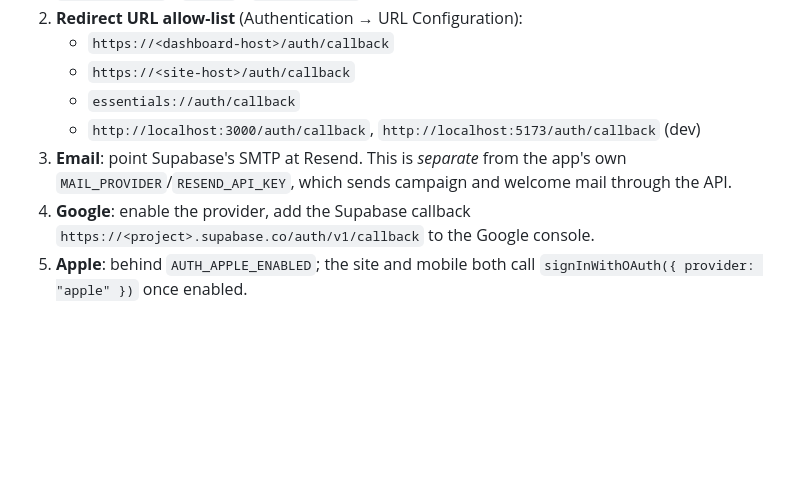
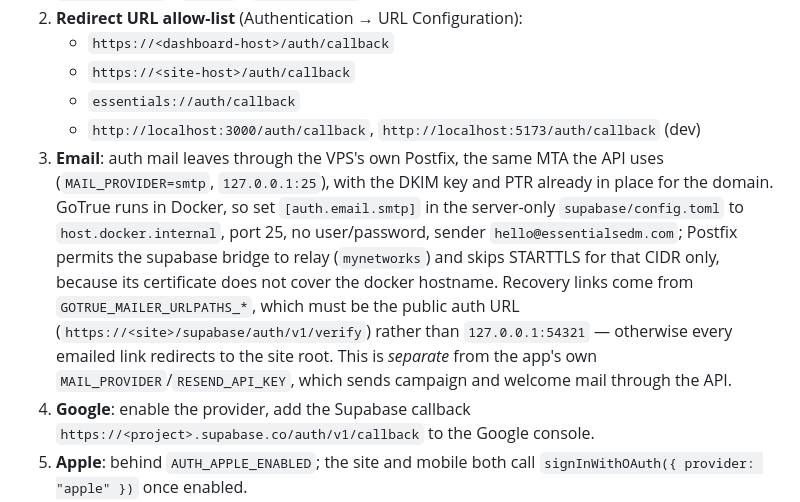
Before and after one commit to Gollapaguws/essentials-app, a Markdown page: docs/auth.md, the part around the change. Rendered like a GitHub page; blank space fills up the shorter version.

Commit message:
docs(auth): document how auth mail actually leaves the VPS
Supabase's SMTP was pointed at the dev inbucket container, so recovery and
confirmation mail failed with a 500 and every emailed link was built from
127.0.0.1:54321. Auth mail now relays through the server's own Postfix, so
replace the Resend instruction with what production really runs.

🤖 Generated with Codebuff
Co-Authored-By: Codebuff <noreply@codebuff.com>

```diff
--- a/docs/auth.md
+++ b/docs/auth.md
@@ -54,8 +54,17 @@ npm run proof:auth                 # live check, see below
    - `https://<site-host>/auth/callback`
    - `essentials://auth/callback`
    - `http://localhost:3000/auth/callback`, `http://localhost:5173/auth/callback` (dev)
-3. **Email**: point Supabase's SMTP at Resend. This is *separate* from the app's own
-   `MAIL_PROVIDER`/`RESEND_API_KEY`, which sends campaign and welcome mail through the API.
+3. **Email**: auth mail leaves through the VPS's own Postfix, the same MTA the API uses
+   (`MAIL_PROVIDER=smtp`, `127.0.0.1:25`), with the DKIM key and PTR already in place for
+   the domain. GoTrue runs in Docker, so set `[auth.email.smtp]` in the server-only
+   `supabase/config.toml` to `host.docker.internal`, port 25, no user/password, sender
+   `hello@essentialsedm.com`; Postfix permits the supabase bridge to relay
+   (`mynetworks`) and skips STARTTLS for that CIDR only, because its certificate does not
+   cover the docker hostname. Recovery links come from `GOTRUE_MAILER_URLPATHS_*`, which
+   must be the public auth URL (`https://<site>/supabase/auth/v1/verify`) rather than
+   `127.0.0.1:54321` — otherwise every emailed link redirects to the site root. This is
+   *separate* from the app's own `MAIL_PROVIDER`/`RESEND_API_KEY`, which sends campaign and
+   welcome mail through the API.
 4. **Google**: enable the provider, add the Supabase callback
    `https://<project>.supabase.co/auth/v1/callback` to the Google console.
 5. **Apple**: behind `AUTH_APPLE_ENABLED`; the site and mobile both call
```
